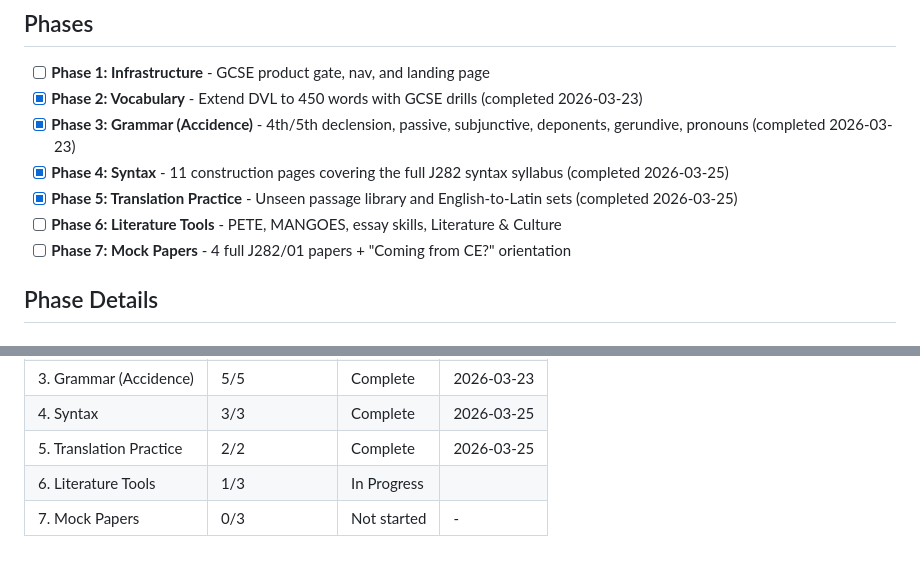
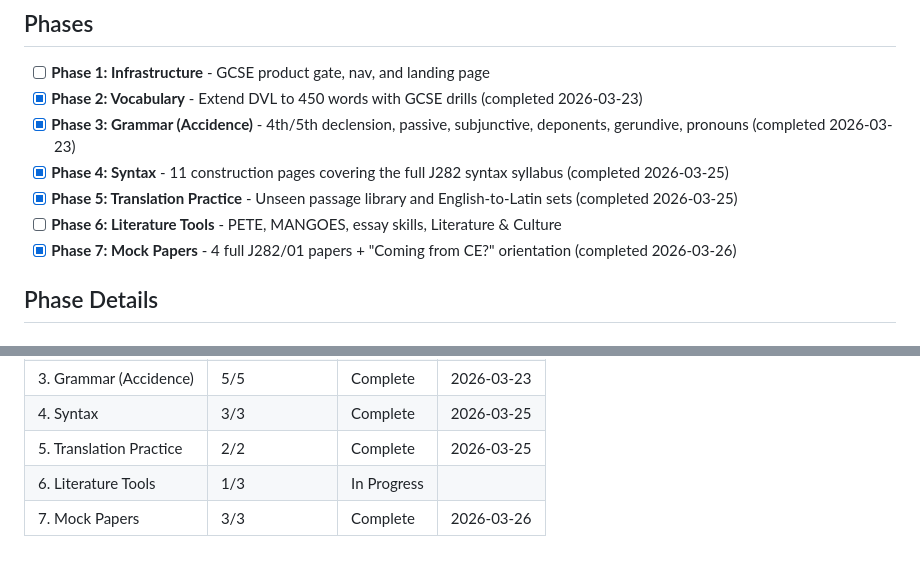
Before and after one commit to joshlamb9-tech/caerus-latin, a Markdown page: .planning/ROADMAP.md, 2 parts joined by grey strips. Rendered like a GitHub page.

```diff
--- a/.planning/ROADMAP.md
+++ b/.planning/ROADMAP.md
@@ -12,7 +12,7 @@ This roadmap builds the OCR J282 GCSE Latin section on top of the existing Caeru
 - [x] **Phase 4: Syntax** - 11 construction pages covering the full J282 syntax syllabus (completed 2026-03-25)
 - [x] **Phase 5: Translation Practice** - Unseen passage library and English-to-Latin sets (completed 2026-03-25)
 - [ ] **Phase 6: Literature Tools** - PETE, MANGOES, essay skills, Literature & Culture
-- [ ] **Phase 7: Mock Papers** - 4 full J282/01 papers + "Coming from CE?" orientation
+- [x] **Phase 7: Mock Papers** - 4 full J282/01 papers + "Coming from CE?" orientation (completed 2026-03-26)
 
 ## Phase Details
 
@@ -131,4 +131,4 @@ Plans:
 | 4. Syntax | 3/3 | Complete   | 2026-03-25 |
 | 5. Translation Practice | 2/2 | Complete   | 2026-03-25 |
 | 6. Literature Tools | 1/3 | In Progress|  |
-| 7. Mock Papers | 0/3 | Not started | - |
+| 7. Mock Papers | 3/3 | Complete   | 2026-03-26 |
```
Also changed, not shown: other parts of .planning/ROADMAP.md (+3 -3 lines), .planning/STATE.md (+14 -11 lines), 1 other file.
